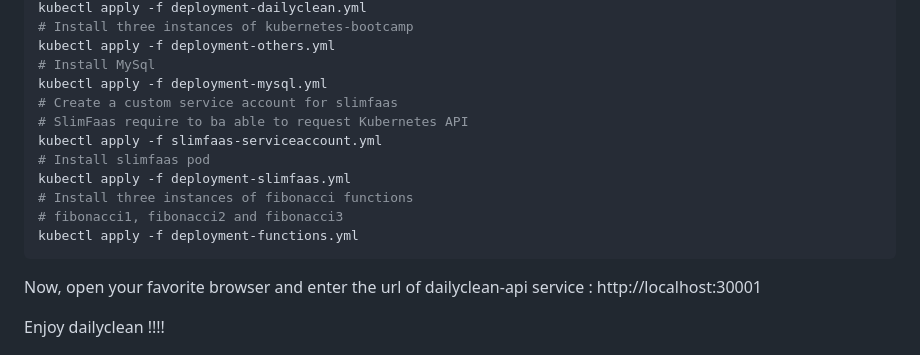
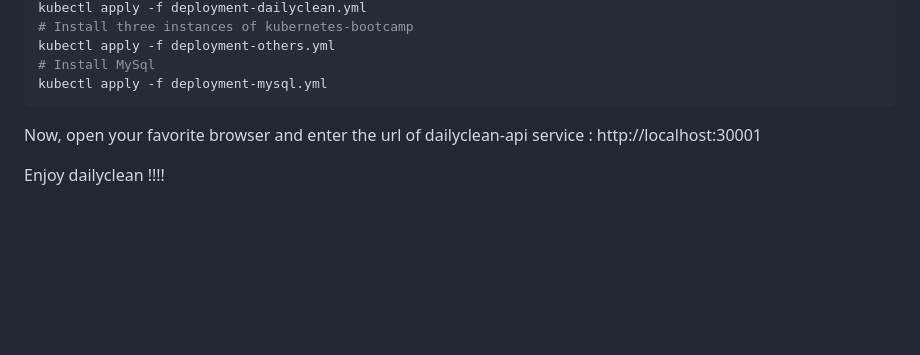
Before and after one commit to AxaFrance/dailyclean, a Markdown page: README.md, the part around the change. GitHub-like rendering; blank space fills up the shorter version.

Commit message:
dddddddddd

````diff
--- a/README.md
+++ b/README.md
@@ -34,14 +34,6 @@ kubectl apply -f deployment-dailyclean.yml
 kubectl apply -f deployment-others.yml
 # Install MySql
 kubectl apply -f deployment-mysql.yml
-# Create a custom service account for slimfaas
-# SlimFaas require to ba able to request Kubernetes API
-kubectl apply -f slimfaas-serviceaccount.yml
-# Install slimfaas pod
-kubectl apply -f deployment-slimfaas.yml
-# Install three instances of fibonacci functions
-# fibonacci1, fibonacci2 and fibonacci3
-kubectl apply -f deployment-functions.yml
 ```
 
 Now, open your favorite browser and enter the url of dailyclean-api service : http://localhost:30001
````
